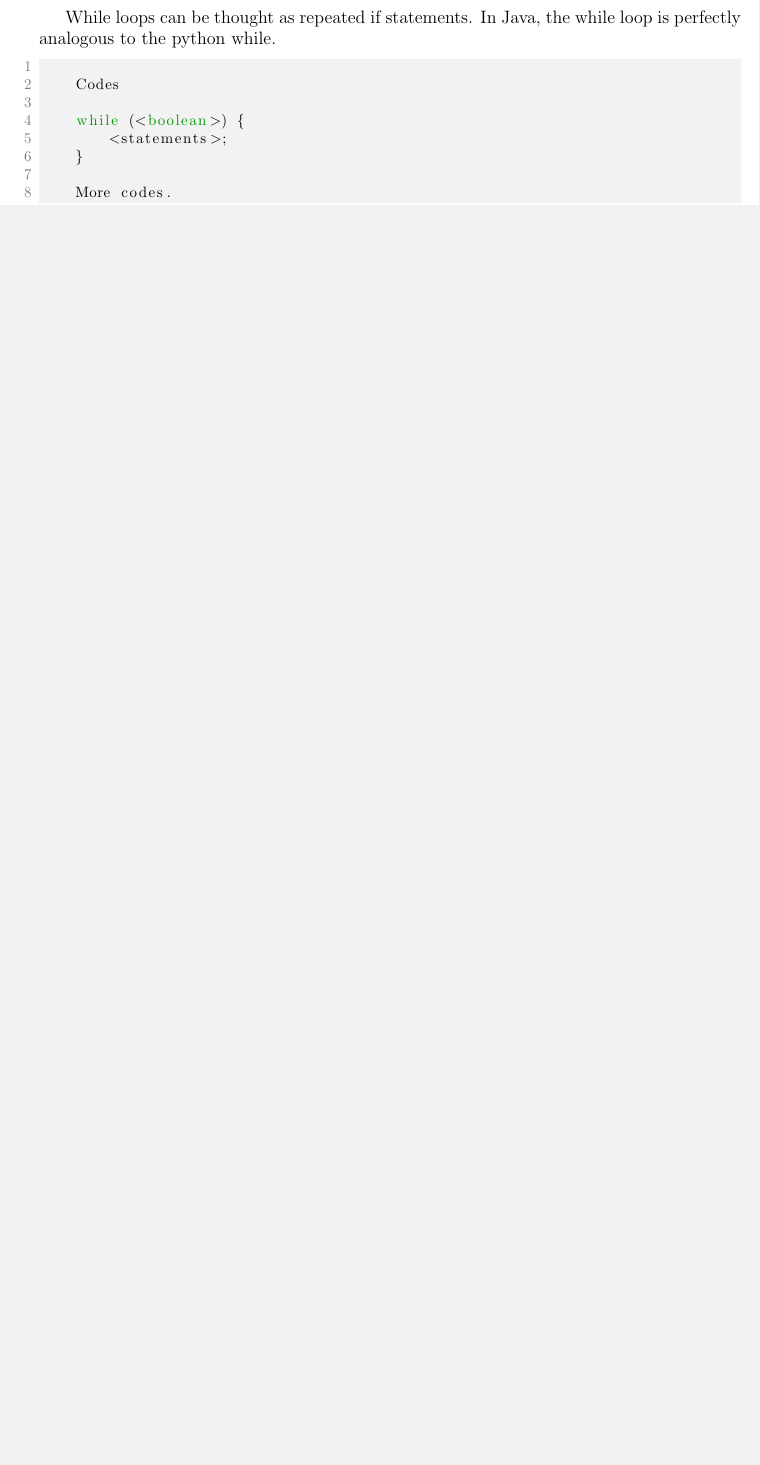
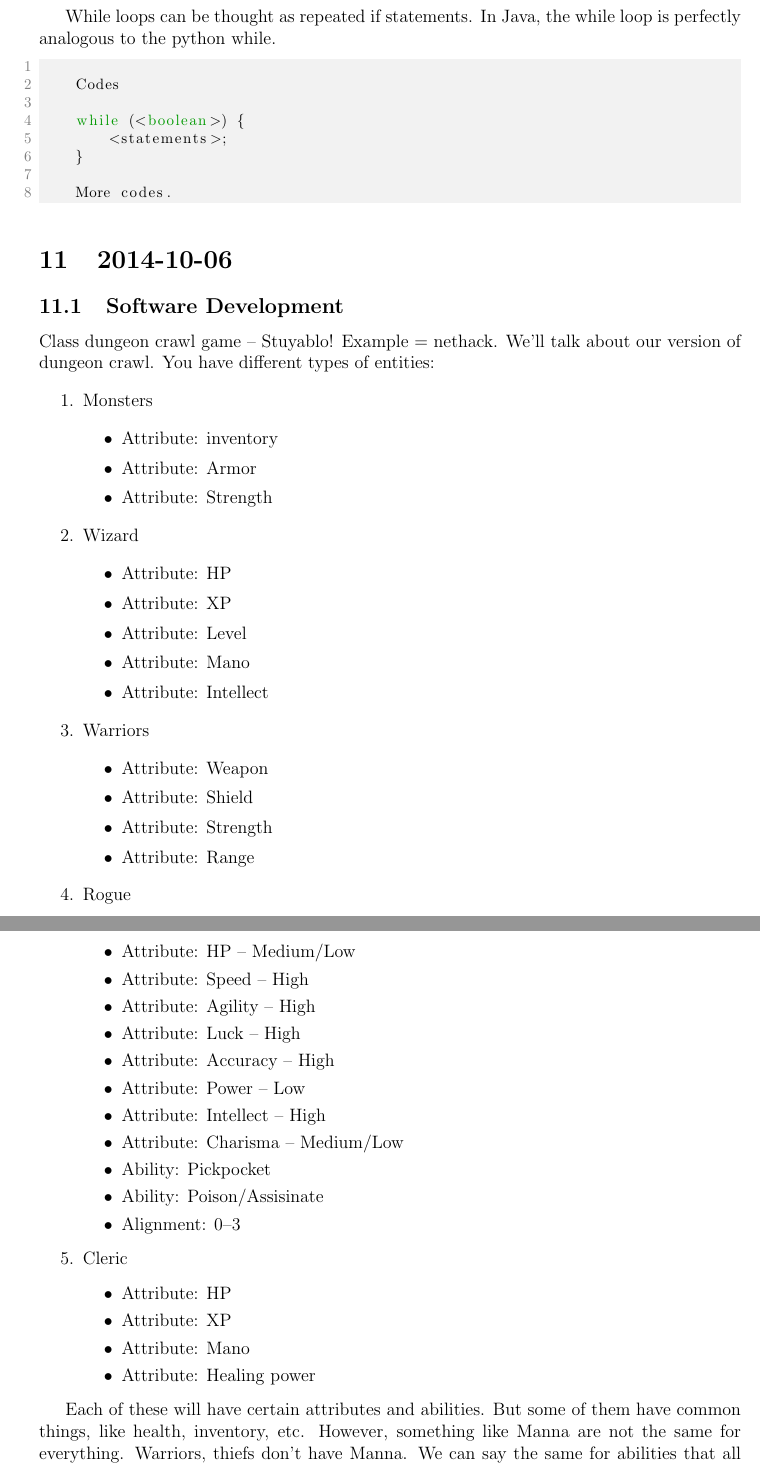
Before and after one commit to alex-wyc/APCS_HW, a LaTeX document (Notes/note.tex): part of page 12 of 12 before the commit and two parts of pages 13 and 14 of 14 after it, the two joined at a grey line, cut so that both start at the same text, the shorter picture padded with empty space. Compiled offline with pdfLaTeX.

Commit message:
Note updated

```diff
--- a/Notes/note.tex
+++ b/Notes/note.tex
@@ -589,3 +589,63 @@ In Java, the while loop is perfectly analogous to the python while.
 	More codes.
 
 \end{lstlisting}
+
+
+\section{2014-10-06}
+\subsection{Software Development}
+
+
+Class dungeon crawl game -- Stuyablo! Example = nethack.
+We'll talk about our version of dungeon crawl.
+You have different types of entities:
+\begin{enumerate}
+	\item Monsters
+		\begin{itemize}
+			\item Attribute: inventory
+			\item Attribute: Armor
+			\item Attribute: Strength
+		\end{itemize}
+	\item Wizard
+		\begin{itemize}
+			\item Attribute: HP
+			\item Attribute: XP
+			\item Attribute: Level
+			\item Attribute: Mano
+			\item Attribute: Intellect
+		\end{itemize}
+	\item Warriors
+		\begin{itemize}
+			\item Attribute: Weapon
+			\item Attribute: Shield
+			\item Attribute: Strength
+			\item Attribute: Range
+		\end{itemize}
+	\item Rogue
+		\begin{itemize}
+			\item Attribute: HP -- Medium/Low
+			\item Attribute: Speed -- High
+			\item Attribute: Agility -- High
+			\item Attribute: Luck -- High
+			\item Attribute: Accuracy -- High
+			\item Attribute: Power -- Low
+			\item Attribute: Intellect -- High
+			\item Attribute: Charisma -- Medium/Low
+			\item Ability: Pickpocket
+			\item Ability: Poison/Assisinate
+			\item Alignment: 0--3
+		\end{itemize}
+	\item Cleric
+		\begin{itemize}
+			\item Attribute: HP
+			\item Attribute: XP
+			\item Attribute: Mano
+			\item Attribute: Healing power
+		\end{itemize}
+\end{enumerate}
+
+
+Each of these will have certain attributes and abilities.
+But some of them have common things, like health, inventory, etc.
+However, something like Manna are not the same for everything.
+Warriors, thiefs don't have Manna.
+We can say the same for abilities that all should have -- attack,
```
Also changed, not shown: Notes/note.pdf, Notes/note.tex (30 more changed lines), 3 other files.
